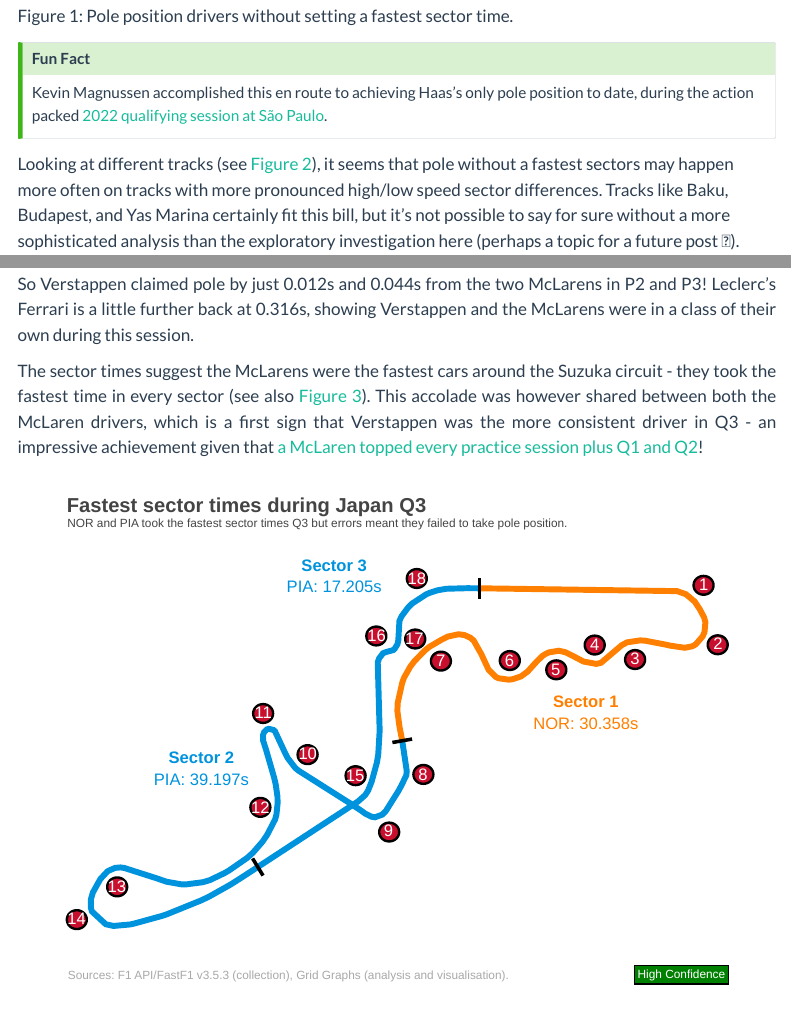
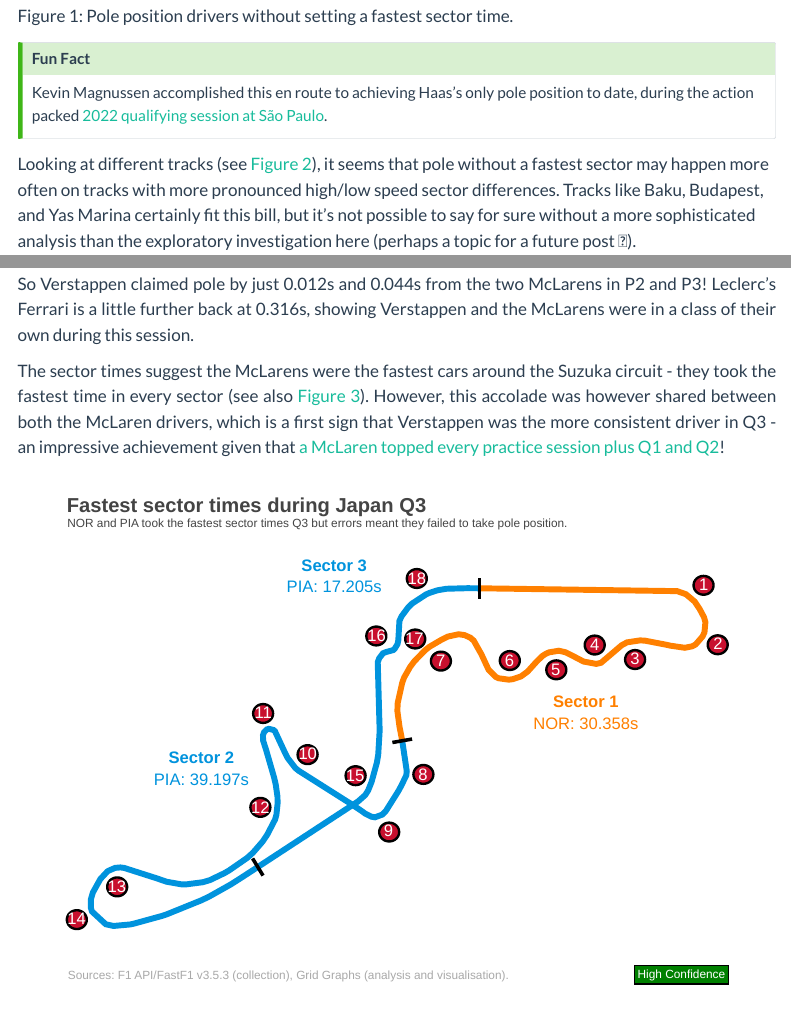
Before and after one commit to heuristic-pedals/home, a Quarto document (grid_graphs/posts/ver-japan-25/index.qmd): the page in a window 1100 px wide, from 1520 px down, and a second part further down, joined at a grey line. Rendered offline with R 4.5, knitr and Pandoc in place of Quarto, with nearby package versions; menus at the side of the page are left out.

Commit message:
fix: typos

```diff
--- a/grid_graphs/posts/ver-japan-25/index.qmd
+++ b/grid_graphs/posts/ver-japan-25/index.qmd
@@ -106,7 +106,7 @@ position to date, during the action packed
 ::: {.grid-graphs-p}
 
 Looking at different tracks (see @fig-tracks), it seems that pole without a
-fastest sectors may happen more often on tracks with more pronounced high/low
+fastest sector may happen more often on tracks with more pronounced high/low
 speed sector differences. Tracks like Baku, Budapest, and Yas Marina certainly
 fit this bill, but it's not possible to say for sure without a more
 sophisticated analysis than the exploratory investigation here
@@ -235,10 +235,10 @@ Verstappen and the McLarens were in a class of their own during this session.
 
 The sector times suggest the McLarens were the fastest cars around the Suzuka
 circuit - they took the fastest time in every sector (see also
-@fig-fastest-sectors). This accolade was however shared between both the McLaren
-drivers, which is a first sign that Verstappen was the more consistent driver
-in Q3 - an impressive achievement given that [a McLaren topped every practice
-session plus Q1 and Q2][f1-suzuka-2025-results]!
+@fig-fastest-sectors). However, this accolade was however shared between both
+the McLaren drivers, which is a first sign that Verstappen was the more
+consistent driver in Q3 - an impressive achievement given that [a McLaren topped
+every practice session plus Q1 and Q2][f1-suzuka-2025-results]!
 
 :::
 
```
Also changed, not shown: grid_graphs/posts/ver-japan-25/index.qmd (4 more changed lines).
